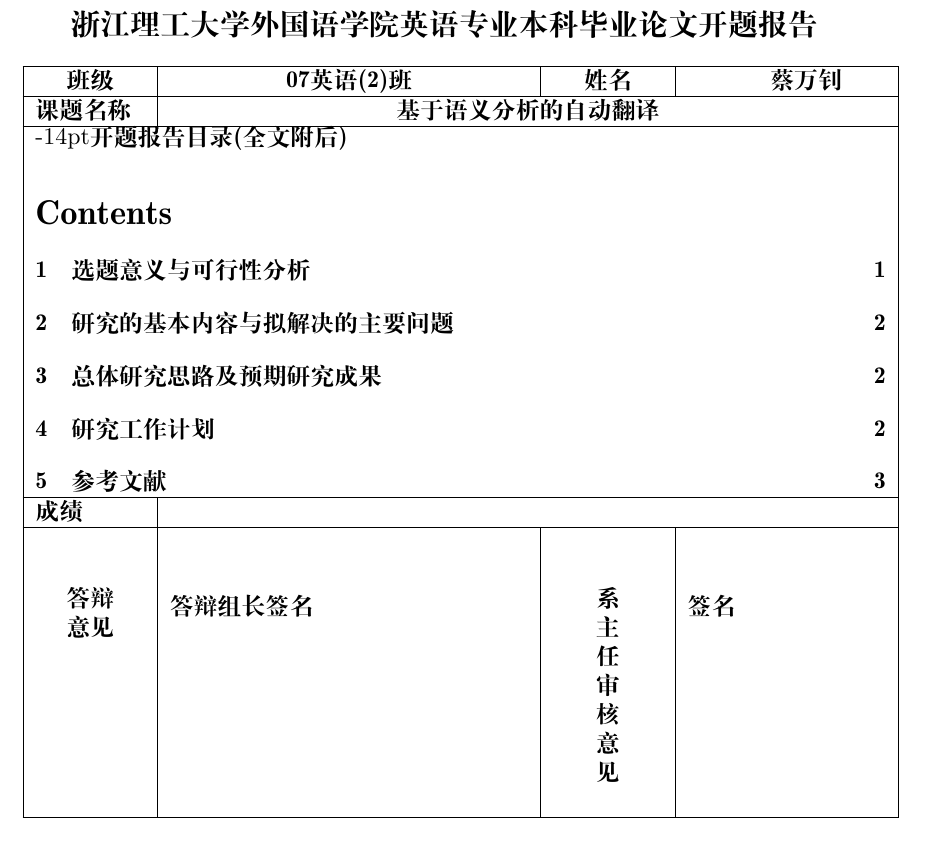
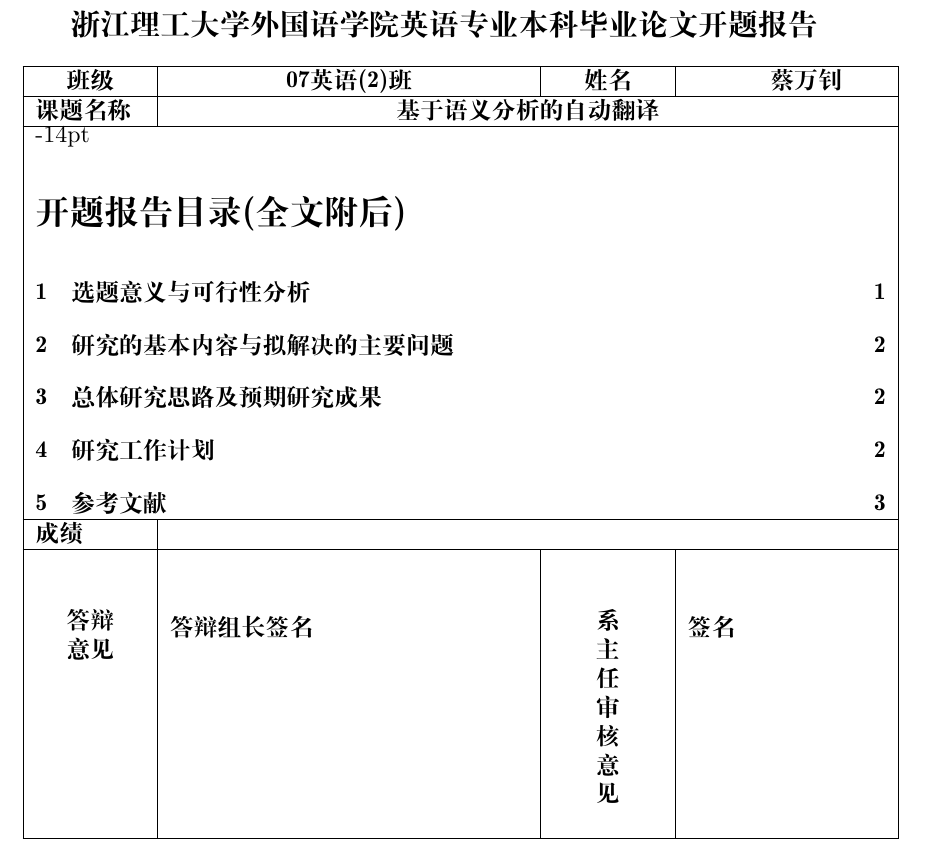
Before and after one commit to microcai/thesis, a LaTeX document (开题报告/report.tex): part of page 1 of 3, cut so that both start at the same text. Compiled offline with XeLaTeX; a missing font is replaced by an installed copy or a similar font.

Commit message:
目录问题修复

```diff
--- a/开题报告/report.tex
+++ b/开题报告/report.tex
@@ -7,6 +7,16 @@
 \usepackage{booktabs}
 \usepackage{makecell}
 \usepackage{fancybox}
+
+\usepackage{color}
+\makeatletter
+\renewcommand\tableofcontents{%
+\section*{开题报告目录(全文附后)}%\contentsname
+%\@mkboth{%
+%\MakeUppercase\contentsname}{\MakeUppercase\contentsname}}%
+{\color{black}%
+\@starttoc{toc}}%
+}\makeatother
 
 %\usepackage[style=plaintop]{floatrow}
 
@@ -64,7 +74,6 @@
      \hline
 
 	\multicolumn{4}{|m{\textwidth-14pt}|}{
-		\textbf{开题报告目录(全文附后)}
 		\tableofcontents
 	} \\
     \hline
```
Also changed, not shown: 开题报告/Makefile (added).
